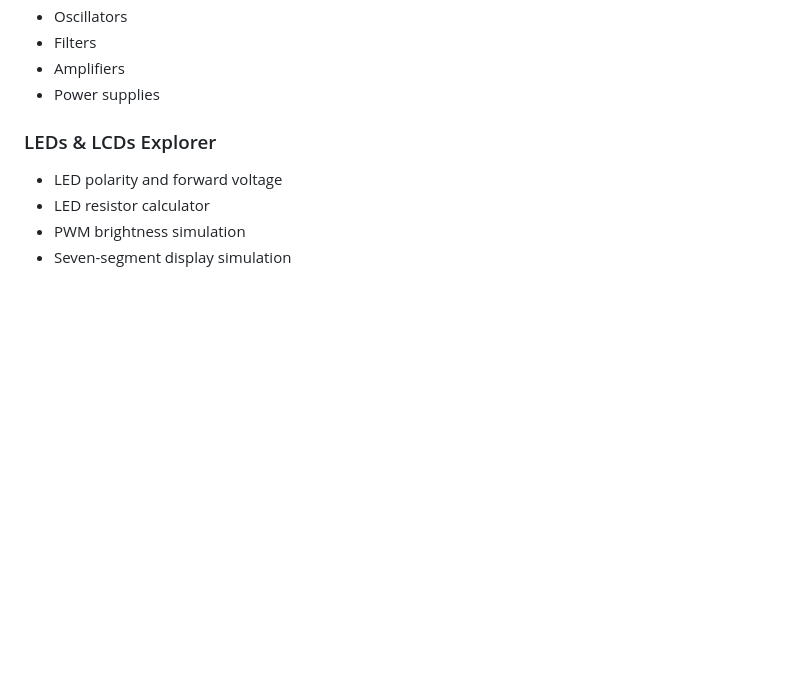
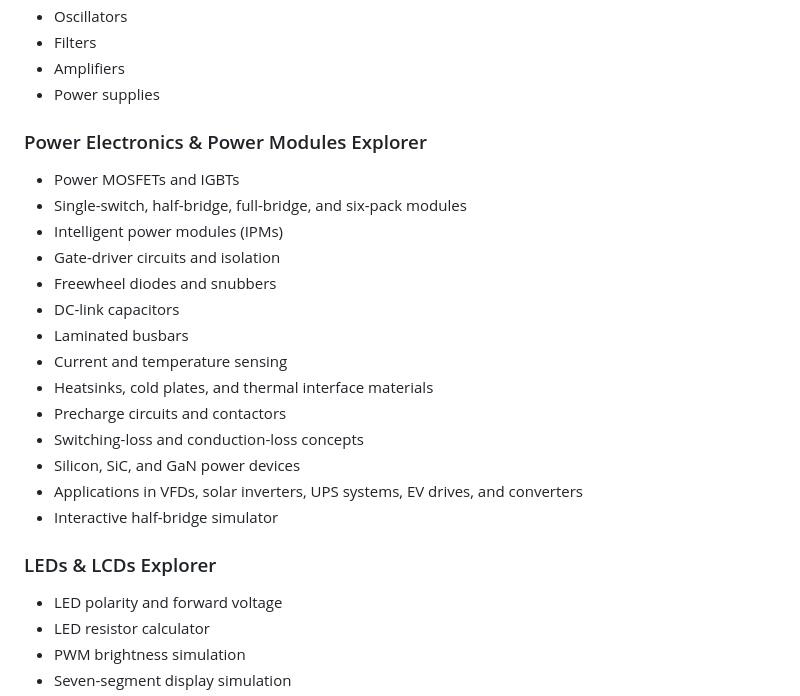
Before and after one commit to comctx/Electrical-Solar-Explorer, a Markdown page: Electrical_Solar_Explorer_ROADMAP.md, the part around the change. Rendered like a GitHub page; blank space fills up the shorter version.

Commit message:
Add Power Electronics and Modules Explorer to roadmap

```diff
--- a/Electrical_Solar_Explorer_ROADMAP.md
+++ b/Electrical_Solar_Explorer_ROADMAP.md
@@ -167,6 +167,22 @@ Interactive lessons for:
 - Filters
 - Amplifiers
 - Power supplies
+
+### Power Electronics & Power Modules Explorer
+- Power MOSFETs and IGBTs
+- Single-switch, half-bridge, full-bridge, and six-pack modules
+- Intelligent power modules (IPMs)
+- Gate-driver circuits and isolation
+- Freewheel diodes and snubbers
+- DC-link capacitors
+- Laminated busbars
+- Current and temperature sensing
+- Heatsinks, cold plates, and thermal interface materials
+- Precharge circuits and contactors
+- Switching-loss and conduction-loss concepts
+- Silicon, SiC, and GaN power devices
+- Applications in VFDs, solar inverters, UPS systems, EV drives, and converters
+- Interactive half-bridge simulator
 
 ### LEDs & LCDs Explorer
 - LED polarity and forward voltage
```
